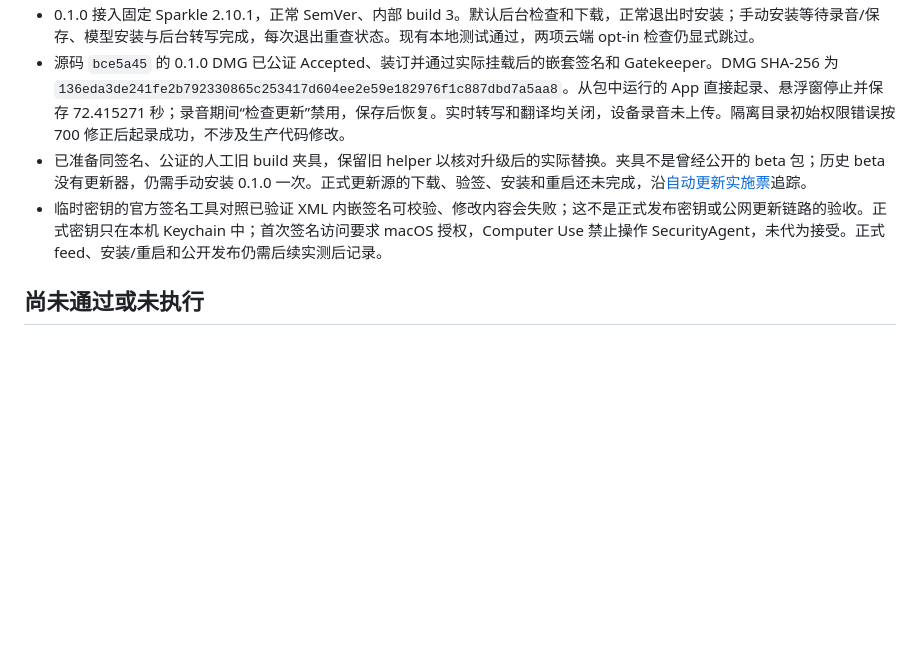
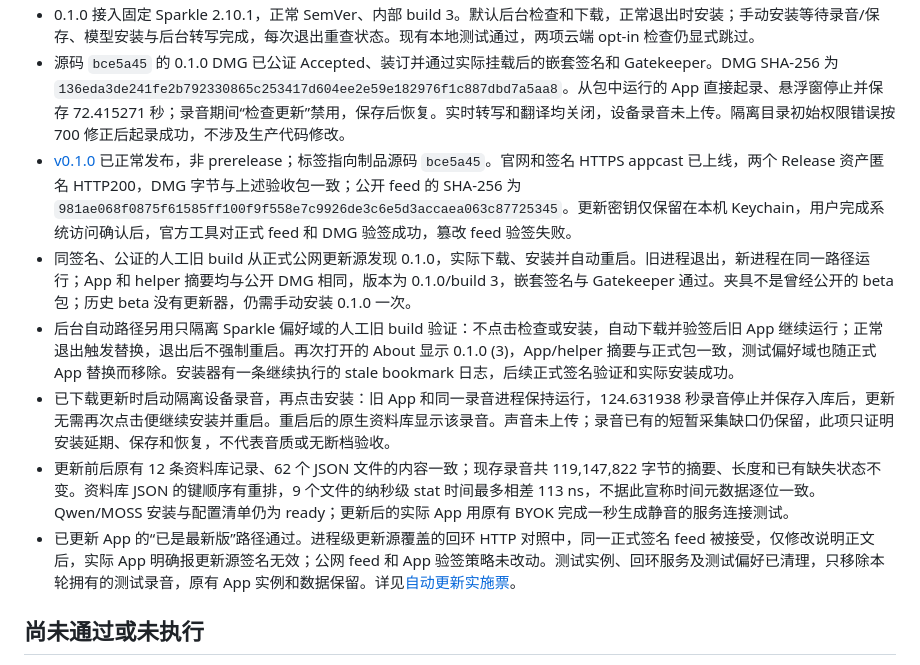
Before and after one commit to patrick-fu/meetingtape, a Markdown page: docs/feature-acceptance.md, the part around the change. Rendered like a GitHub page; blank space fills up the shorter version.

Commit message:
Record public automatic update acceptance
- Bind the published signed feed and DMG to actual manual and background update flows.
- Record installation deferral during recording, data and BYOK retention, signature rejection, and cleanup.

```diff
--- a/docs/feature-acceptance.md
+++ b/docs/feature-acceptance.md
@@ -45,8 +45,12 @@
 - 新 Key 的两路实时 ASR 接云端文字翻译也已通过生产适配器：回放既有合成录音的 27.6 秒尾部，收到 21 次归档更新、未定稿修订及两音源共 4 条翻译。这里使用已完成合成录音的实时协议回放，不是本轮物理采集或持续显示延迟验收；旧前缀继续标记为部分覆盖。
 - 0.1.0 接入固定 Sparkle 2.10.1，正常 SemVer、内部 build 3。默认后台检查和下载，正常退出时安装；手动安装等待录音/保存、模型安装与后台转写完成，每次退出重查状态。现有本地测试通过，两项云端 opt-in 检查仍显式跳过。
 - 源码 `bce5a45` 的 0.1.0 DMG 已公证 Accepted、装订并通过实际挂载后的嵌套签名和 Gatekeeper。DMG SHA-256 为 `136eda3de241fe2b792330865c253417d604ee2e59e182976f1c887dbd7a5aa8`。从包中运行的 App 直接起录、悬浮窗停止并保存 72.415271 秒；录音期间“检查更新”禁用，保存后恢复。实时转写和翻译均关闭，设备录音未上传。隔离目录初始权限错误按 700 修正后起录成功，不涉及生产代码修改。
-- 已准备同签名、公证的人工旧 build 夹具，保留旧 helper 以核对升级后的实际替换。夹具不是曾经公开的 beta 包；历史 beta 没有更新器，仍需手动安装 0.1.0 一次。正式更新源的下载、验签、安装和重启还未完成，沿[自动更新实施票](https://github.com/patrick-fu/meetingtape/issues/37)追踪。
-- 临时密钥的官方签名工具对照已验证 XML 内嵌签名可校验、修改内容会失败；这不是正式发布密钥或公网更新链路的验收。正式密钥只在本机 Keychain 中；首次签名访问要求 macOS 授权，Computer Use 禁止操作 SecurityAgent，未代为接受。正式 feed、安装/重启和公开发布仍需后续实测后记录。
+- [v0.1.0](https://github.com/patrick-fu/meetingtape/releases/tag/v0.1.0) 已正常发布，非 prerelease；标签指向制品源码 `bce5a45`。官网和签名 HTTPS appcast 已上线，两个 Release 资产匿名 HTTP200，DMG 字节与上述验收包一致；公开 feed 的 SHA-256 为 `981ae068f0875f61585ff100f9f558e7c9926de3c6e5d3accaea063c87725345`。更新密钥仅保留在本机 Keychain，用户完成系统访问确认后，官方工具对正式 feed 和 DMG 验签成功，篡改 feed 验签失败。
+- 同签名、公证的人工旧 build 从正式公网更新源发现 0.1.0，实际下载、安装并自动重启。旧进程退出，新进程在同一路径运行；App 和 helper 摘要均与公开 DMG 相同，版本为 0.1.0/build 3，嵌套签名与 Gatekeeper 通过。夹具不是曾经公开的 beta 包；历史 beta 没有更新器，仍需手动安装 0.1.0 一次。
+- 后台自动路径另用只隔离 Sparkle 偏好域的人工旧 build 验证：不点击检查或安装，自动下载并验签后旧 App 继续运行；正常退出触发替换，退出后不强制重启。再次打开的 About 显示 0.1.0 (3)，App/helper 摘要与正式包一致，测试偏好域也随正式 App 替换而移除。安装器有一条继续执行的 stale bookmark 日志，后续正式签名验证和实际安装成功。
+- 已下载更新时启动隔离设备录音，再点击安装：旧 App 和同一录音进程保持运行，124.631938 秒录音停止并保存入库后，更新无需再次点击便继续安装并重启。重启后的原生资料库显示该录音。声音未上传；录音已有的短暂采集缺口仍保留，此项只证明安装延期、保存和恢复，不代表音质或无断档验收。
+- 更新前后原有 12 条资料库记录、62 个 JSON 文件的内容一致；现存录音共 119,147,822 字节的摘要、长度和已有缺失状态不变。资料库 JSON 的键顺序有重排，9 个文件的纳秒级 stat 时间最多相差 113 ns，不据此宣称时间元数据逐位一致。Qwen/MOSS 安装与配置清单仍为 ready；更新后的实际 App 用原有 BYOK 完成一秒生成静音的服务连接测试。
+- 已更新 App 的“已是最新版”路径通过。进程级更新源覆盖的回环 HTTP 对照中，同一正式签名 feed 被接受，仅修改说明正文后，实际 App 明确报更新源签名无效；公网 feed 和 App 验签策略未改动。测试实例、回环服务及测试偏好已清理，只移除本轮拥有的测试录音，原有 App 实例和数据保留。详见[自动更新实施票](https://github.com/patrick-fu/meetingtape/issues/37)。
 
 ## 尚未通过或未执行
 
```
